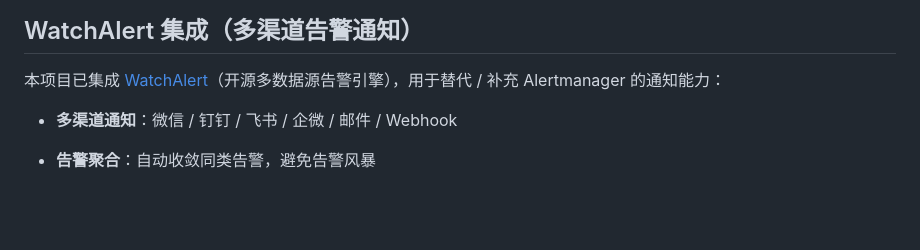
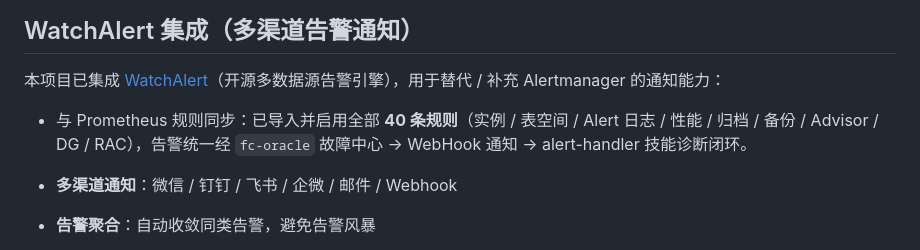
Before and after one commit to dk843108982/oracle-monitoring, a Markdown page: README.md, the part around the change. Drawn GitHub-style; blank space fills up the shorter version.

Commit message:
docs(README): WatchAlert 集成章节补充已导入并启用 40 条规则说明

```diff
--- a/README.md
+++ b/README.md
@@ -223,7 +223,7 @@ py -3.12 .\collector\skills_engine.py --alert wait_events --json
 
 本项目已集成 [WatchAlert](https://github.com/opsre/WatchAlert)（开源多数据源告警引擎），用于替代 / 补充 Alertmanager 的通知能力：
 
-
+* 与 Prometheus 规则同步：已导入并启用全部 **40 条规则**（实例 / 表空间 / Alert 日志 / 性能 / 归档 / 备份 / Advisor / DG / RAC），告警统一经 `fc-oracle` 故障中心 → WebHook 通知 → alert-handler 技能诊断闭环。
 
 * **多渠道通知**：微信 / 钉钉 / 飞书 / 企微 / 邮件 / Webhook
 
```
